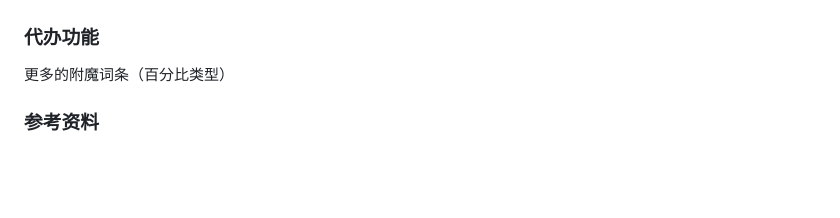
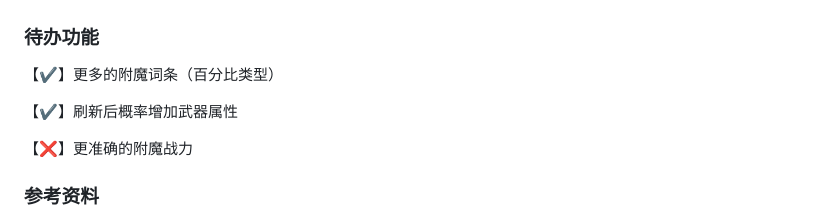
Before and after one commit to Ignorant12321/Enchantment-System, a Markdown page: README.md, the part around the change printed below. Drawn GitHub-style; blank space fills up the shorter version.

```diff
--- a/README.md
+++ b/README.md
@@ -41,9 +41,15 @@
 
 ![词条信息统计](./README.assets/词条信息统计.png)
 
-### 代办功能
+### 待办功能
 
-更多的附魔词条（百分比类型）
+【✔】更多的附魔词条（百分比类型）
+
+【✔】刷新后概率增加武器属性
+
+【❌】更准确的附魔战力
+
+
 
 ### 参考资料
 
```
Also changed, not shown: other parts of README.md (+5 -5 lines), README.assets/初始界面.png, README.assets/未锁定高品质词条.png, README.assets/附魔展示.png.
